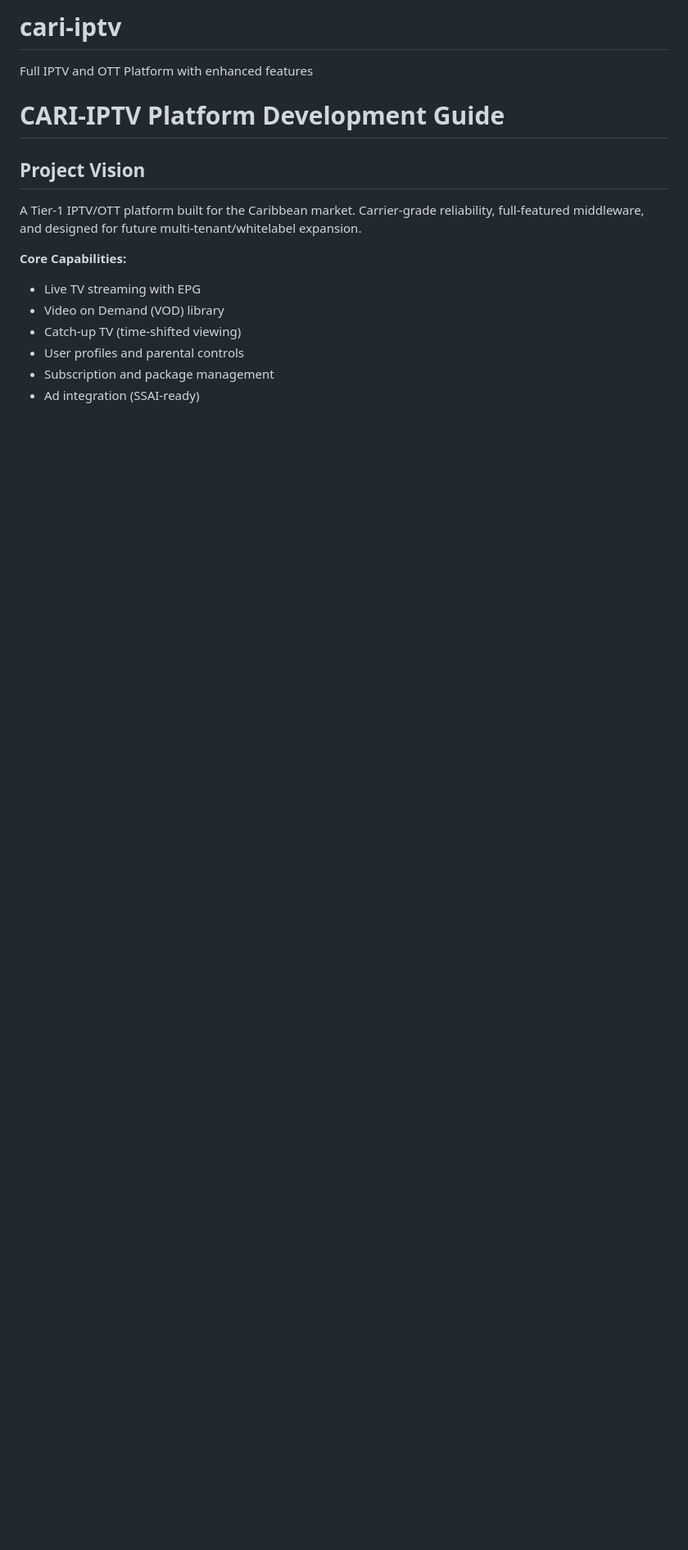
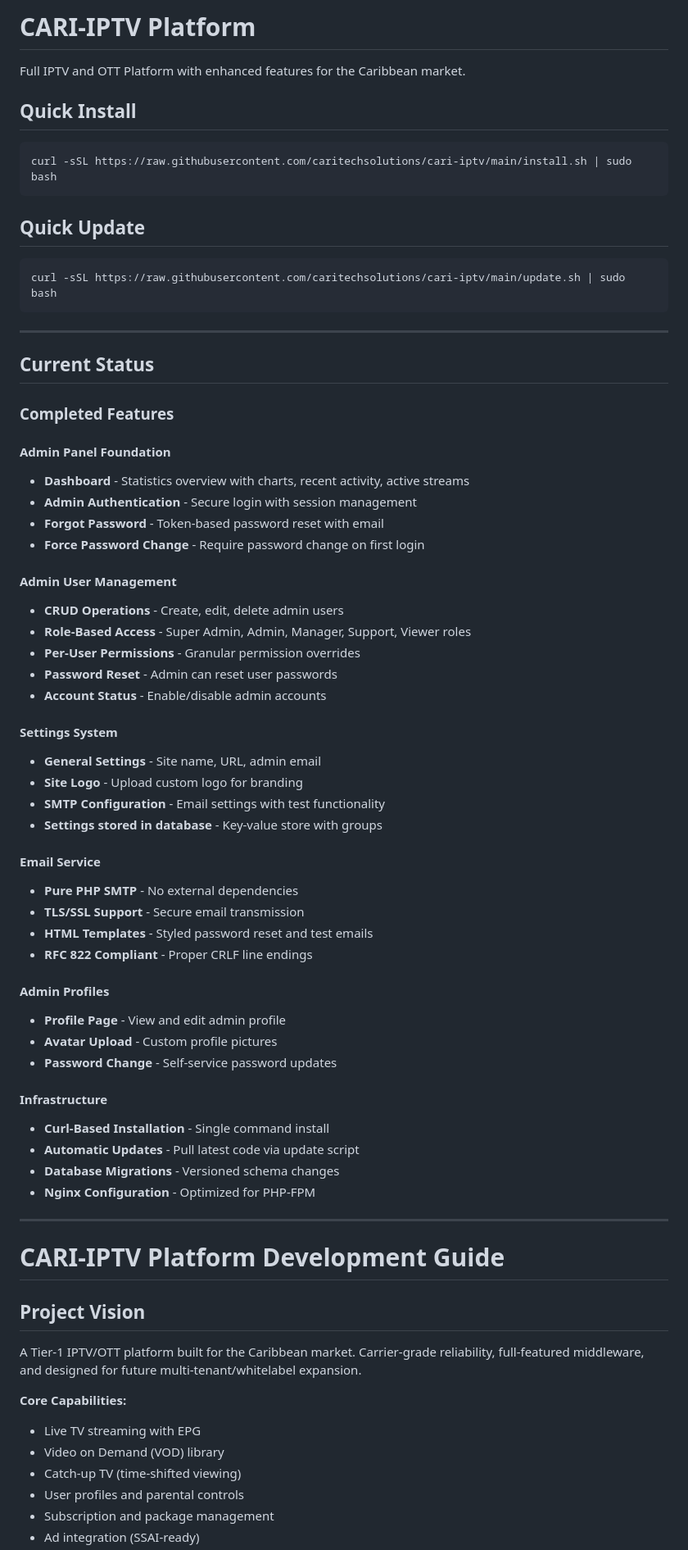
Before and after one commit to caritechsolutions/cari-iptv, a Markdown page: README.md, the part around one of its changes. Shown at 82% size. GitHub-like rendering; blank space fills up the shorter version.

````diff
--- a/README.md
+++ b/README.md
@@ -1,6 +1,62 @@
-# cari-iptv
-Full IPTV and OTT Platform with enhanced features
+# CARI-IPTV Platform
 
+Full IPTV and OTT Platform with enhanced features for the Caribbean market.
+
+## Quick Install
+
+```bash
+curl -sSL https://raw.githubusercontent.com/caritechsolutions/cari-iptv/main/install.sh | sudo bash
+```
+
+## Quick Update
+
+```bash
+curl -sSL https://raw.githubusercontent.com/caritechsolutions/cari-iptv/main/update.sh | sudo bash
+```
+
+---
+
+## Current Status
+
+### Completed Features
+
+#### Admin Panel Foundation
+- **Dashboard** - Statistics overview with charts, recent activity, active streams
+- **Admin Authentication** - Secure login with session management
+- **Forgot Password** - Token-based password reset with email
+- **Force Password Change** - Require password change on first login
+
+#### Admin User Management
+- **CRUD Operations** - Create, edit, delete admin users
+- **Role-Based Access** - Super Admin, Admin, Manager, Support, Viewer roles
+- **Per-User Permissions** - Granular permission overrides
+- **Password Reset** - Admin can reset user passwords
+- **Account Status** - Enable/disable admin accounts
+
+#### Settings System
+- **General Settings** - Site name, URL, admin email
+- **Site Logo** - Upload custom logo for branding
+- **SMTP Configuration** - Email settings with test functionality
+- **Settings stored in database** - Key-value store with groups
+
+#### Email Service
+- **Pure PHP SMTP** - No external dependencies
+- **TLS/SSL Support** - Secure email transmission
+- **HTML Templates** - Styled password reset and test emails
+- **RFC 822 Compliant** - Proper CRLF line endings
+
+#### Admin Profiles
+- **Profile Page** - View and edit admin profile
+- **Avatar Upload** - Custom profile pictures
+- **Password Change** - Self-service password updates
+
+#### Infrastructure
+- **Curl-Based Installation** - Single command install
+- **Automatic Updates** - Pull latest code via update script
+- **Database Migrations** - Versioned schema changes
+- **Nginx Configuration** - Optimized for PHP-FPM
+
+---
 
 # CARI-IPTV Platform Development Guide
 
````
Also changed, not shown: other parts of README.md (+78 -21 lines).
